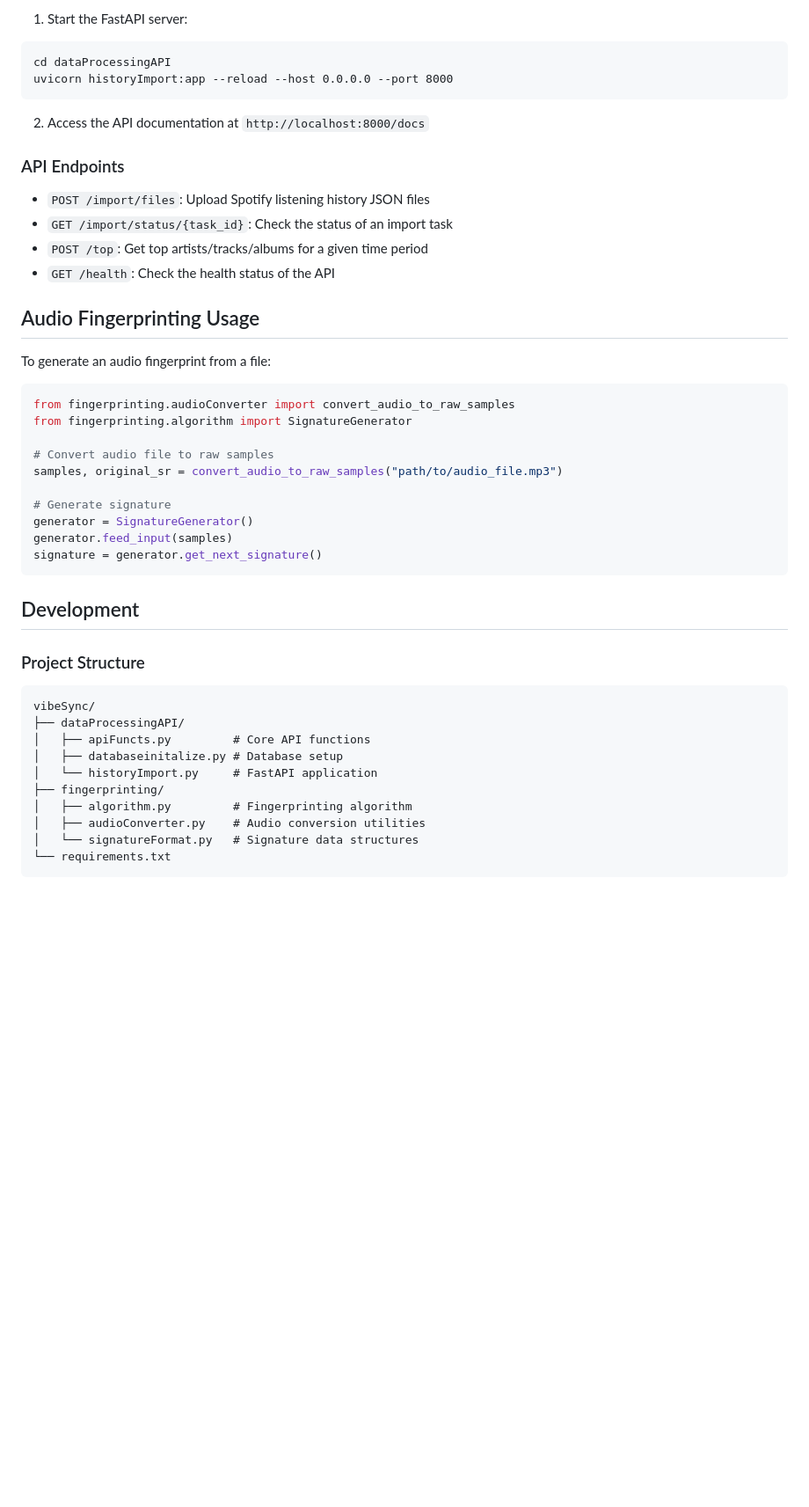
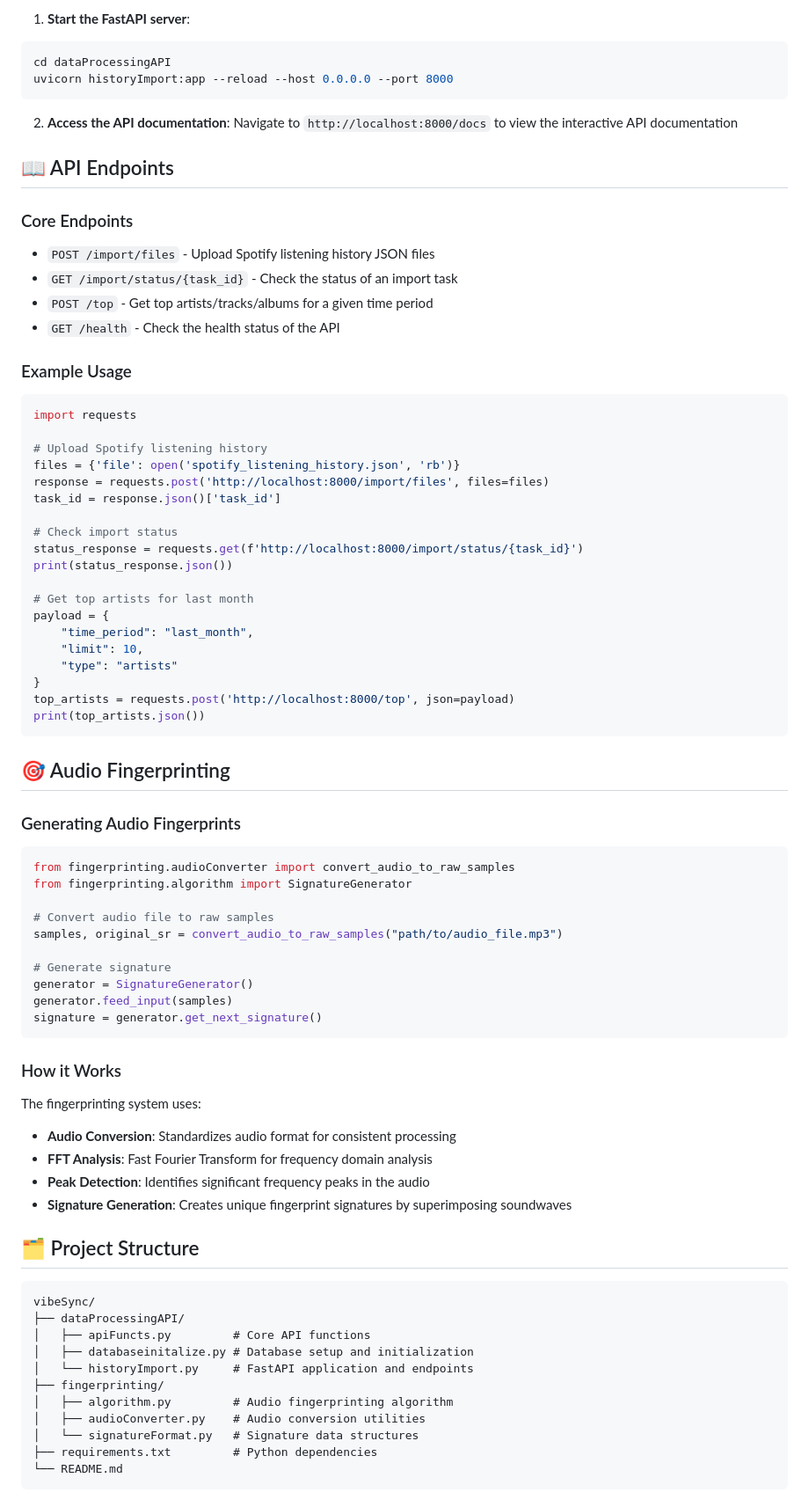
Before and after one commit to An1latmaj/vibeSync, a Markdown page: readMe.md, the part around one of its changes. Shown at 88% size. Rendered like a GitHub page; blank space fills up the shorter version.

````diff
--- a/readMe.md
+++ b/readMe.md
@@ -70,22 +80,49 @@ python dataProcessingAPI/databaseinitalize.py
 
-1. Start the FastAPI server:
-```
+1. **Start the FastAPI server**:
+```bash
 cd dataProcessingAPI
 uvicorn historyImport:app --reload --host 0.0.0.0 --port 8000
 ```
 
-2. Access the API documentation at `http://localhost:8000/docs`
+2. **Access the API documentation**:
+   Navigate to `http://localhost:8000/docs` to view the interactive API documentation
 
-### API Endpoints
+## 📖 API Endpoints
 
-- `POST /import/files`: Upload Spotify listening history JSON files
-- `GET /import/status/{task_id}`: Check the status of an import task
-- `POST /top`: Get top artists/tracks/albums for a given time period
-- `GET /health`: Check the health status of the API
+### Core Endpoints
 
-## Audio Fingerprinting Usage
+- `POST /import/files` - Upload Spotify listening history JSON files
+- `GET /import/status/{task_id}` - Check the status of an import task
+- `POST /top` - Get top artists/tracks/albums for a given time period
+- `GET /health` - Check the health status of the API
 
-To generate an audio fingerprint from a file:
+### Example Usage
+
+```python
+import requests
+
+# Upload Spotify listening history
+files = {'file': open('spotify_listening_history.json', 'rb')}
+response = requests.post('http://localhost:8000/import/files', files=files)
+task_id = response.json()['task_id']
+
+# Check import status
+status_response = requests.get(f'http://localhost:8000/import/status/{task_id}')
+print(status_response.json())
+
+# Get top artists for last month
+payload = {
+    "time_period": "last_month",
+    "limit": 10,
+    "type": "artists"
+}
+top_artists = requests.post('http://localhost:8000/top', json=payload)
+print(top_artists.json())
+```
+
+## 🎯 Audio Fingerprinting
+
+### Generating Audio Fingerprints
 
 ```python
 from fingerprinting.audioConverter import convert_audio_to_raw_samples
@@ -100,19 +137,26 @@ generator.feed_input(samples)
 signature = generator.get_next_signature()
 ```
 
-## Development
+### How it Works
 
-### Project Structure
+The fingerprinting system uses:
+- **Audio Conversion**: Standardizes audio format for consistent processing
+- **FFT Analysis**: Fast Fourier Transform for frequency domain analysis
+- **Peak Detection**: Identifies significant frequency peaks in the audio
+- **Signature Generation**: Creates unique fingerprint signatures by superimposing soundwaves
+
+## 🗂️ Project Structure
 
 ```
 vibeSync/
 ├── dataProcessingAPI/
 │   ├── apiFuncts.py         # Core API functions
-│   ├── databaseinitalize.py # Database setup
-│   └── historyImport.py     # FastAPI application
+│   ├── databaseinitalize.py # Database setup and initialization
+│   └── historyImport.py     # FastAPI application and endpoints
 ├── fingerprinting/
-│   ├── algorithm.py         # Fingerprinting algorithm
+│   ├── algorithm.py         # Audio fingerprinting algorithm
 │   ├── audioConverter.py    # Audio conversion utilities
 │   └── signatureFormat.py   # Signature data structures
-└── requirements.txt
+├── requirements.txt         # Python dependencies
+└── README.md
 ```
````
Also changed, not shown: other parts of readMe.md (+107 -23 lines).
